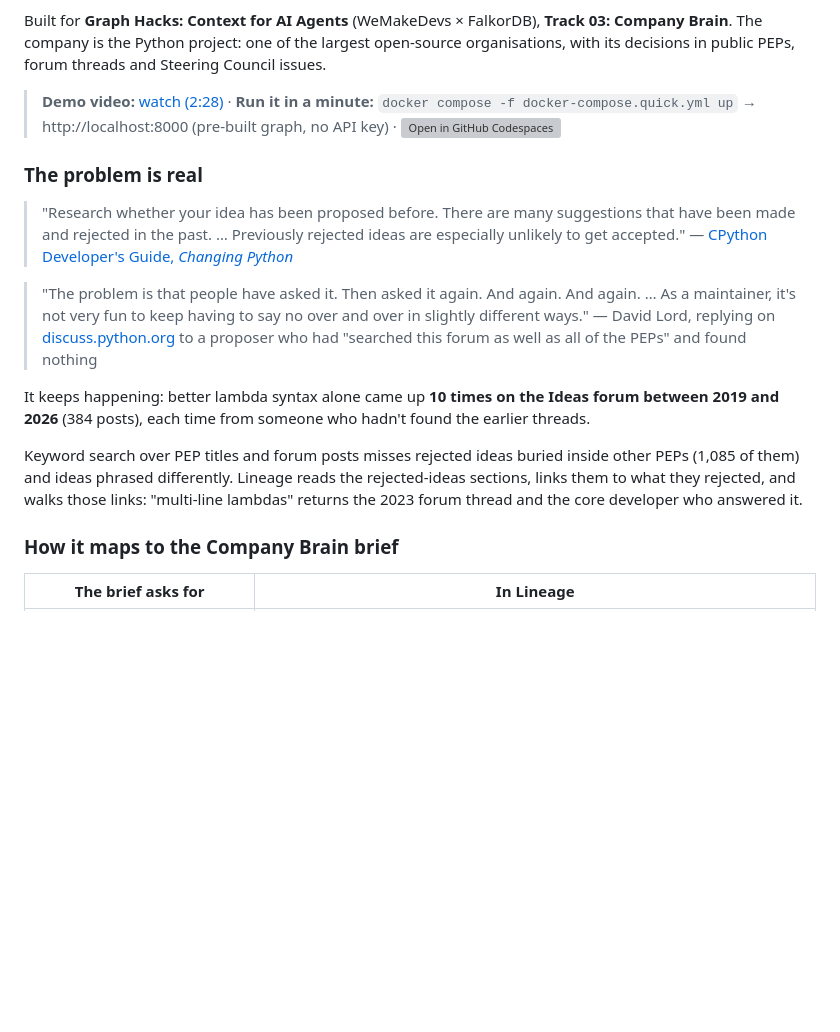
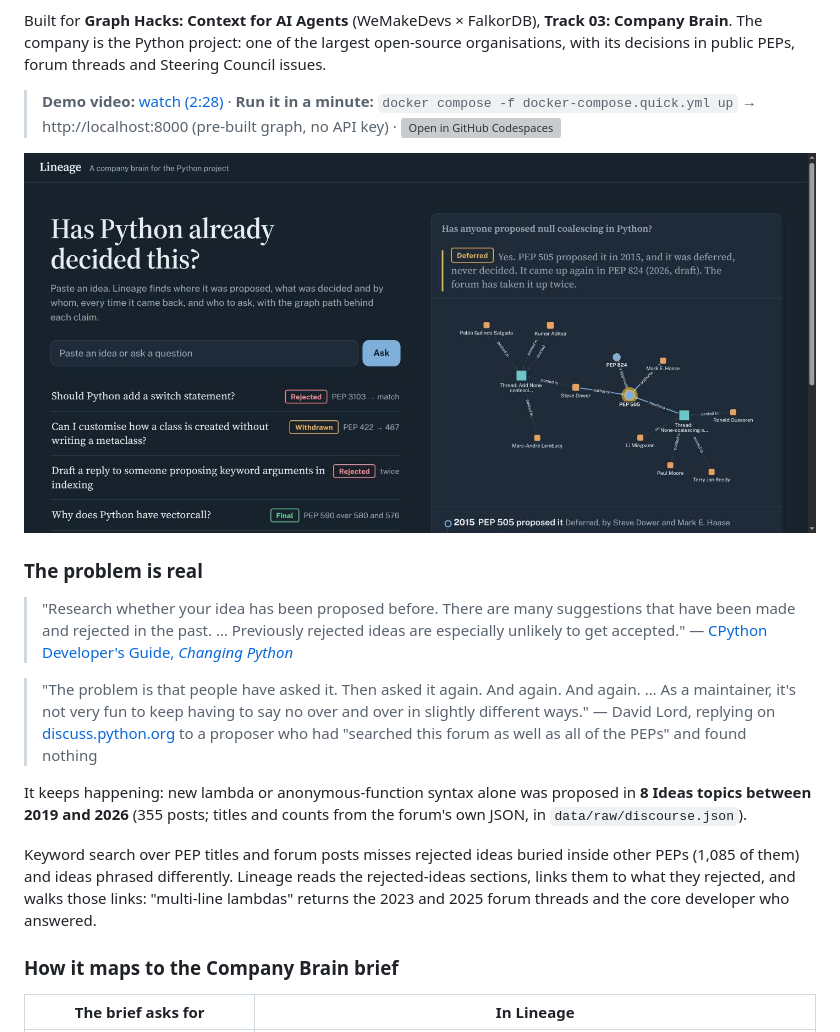
Before and after one commit to ANMOLGUPTA-24/lineage-agent, a Markdown page: README.md, the part around one of its changes. GitHub-like rendering; pictures changed too: docs/screenshots/home.jpg; blank space fills up the shorter version; grey boxes are pictures that could not be loaded.

```diff
--- a/README.md
+++ b/README.md
@@ -13,6 +13,8 @@ forum threads and Steering Council issues.
 > **Run it in a minute:** `docker compose -f docker-compose.quick.yml up` → http://localhost:8000 (pre-built graph, no API key) ·
 > [![Open in GitHub Codespaces](https://github.com/codespaces/badge.svg)](https://codespaces.new/ANMOLGUPTA-24/lineage-agent?quickstart=1)
 
+![The home page opens on a real recorded answer: null coalescing, proposed in PEP 505 (2015, deferred), raised again in PEP 824 (2026) and in two forum threads, with the people and the graph path behind it](docs/screenshots/home.jpg)
+
 ### The problem is real
 
 > "Research whether your idea has been proposed before. There are many suggestions that have been made and
@@ -24,12 +26,12 @@ forum threads and Steering Council issues.
 > — David Lord, replying on [discuss.python.org](https://discuss.python.org/t/why-not-real-anonymous-functions/44513/14)
 > to a proposer who had "searched this forum as well as all of the PEPs" and found nothing
 
-It keeps happening: better lambda syntax alone came up **10 times on the Ideas forum between 2019 and 2026**
-(384 posts), each time from someone who hadn't found the earlier threads.
+It keeps happening: new lambda or anonymous-function syntax alone was proposed in **8 Ideas topics between 2019
+and 2026** (355 posts; titles and counts from the forum's own JSON, in `data/raw/discourse.json`).
 
 Keyword search over PEP titles and forum posts misses rejected ideas buried inside other PEPs (1,085 of them)
 and ideas phrased differently. Lineage reads the rejected-ideas sections, links them to what they rejected,
-and walks those links: "multi-line lambdas" returns the 2023 forum thread and the core developer who answered it.
+and walks those links: "multi-line lambdas" returns the 2023 and 2025 forum threads and the core developer who answered.
 
 ### How it maps to the Company Brain brief
 
```
Also changed, not shown: other parts of README.md (+4 -4 lines), eval/RESULTS.md (+2 -2 lines), tasks/lessons.md (added, +7 -0 lines), tasks/todo.md (+14 -0 lines), docs/screenshots/already-decided.jpg, docs/screenshots/came-back.jpg, 11 other files.
